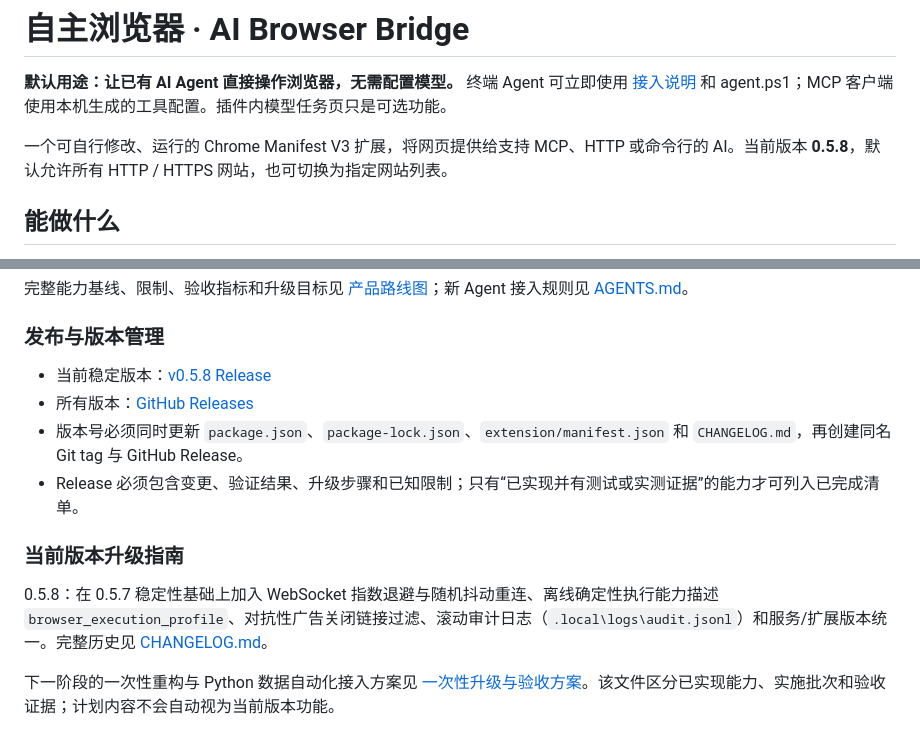
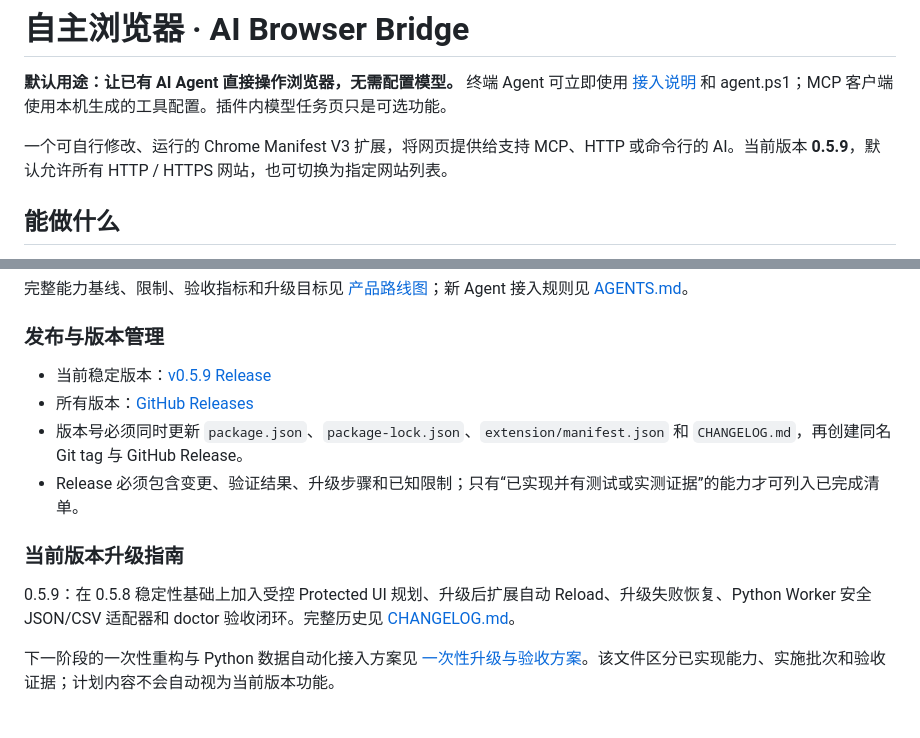
Before and after one commit to love530love/ai-browser-bridge, a Markdown page: README.md, 2 parts joined by grey strips. Rendered like a GitHub page.

Commit message:
docs: sync README and changelog for 0.5.9

```diff
--- a/README.md
+++ b/README.md
@@ -2,7 +2,7 @@
 
 **默认用途：让已有 AI Agent 直接操作浏览器，无需配置模型。** 终端 Agent 可立即使用 [接入说明](AGENT-QUICKSTART.md) 和 agent.ps1；MCP 客户端使用本机生成的工具配置。插件内模型任务页只是可选功能。
 
-一个可自行修改、运行的 Chrome Manifest V3 扩展，将网页提供给支持 MCP、HTTP 或命令行的 AI。当前版本 **0.5.8**，默认允许所有 HTTP / HTTPS 网站，也可切换为指定网站列表。
+一个可自行修改、运行的 Chrome Manifest V3 扩展，将网页提供给支持 MCP、HTTP 或命令行的 AI。当前版本 **0.5.9**，默认允许所有 HTTP / HTTPS 网站，也可切换为指定网站列表。
 
 ## 能做什么
 
@@ -21,14 +21,14 @@ AI Browser Bridge 是一个本机优先的浏览器操控编排层，服务与
 
 ### 发布与版本管理
 
-- 当前稳定版本：[v0.5.8 Release](https://github.com/love530love/ai-browser-bridge/releases/tag/v0.5.8)
+- 当前稳定版本：[v0.5.9 Release](https://github.com/love530love/ai-browser-bridge/releases/tag/v0.5.9)
 - 所有版本：[GitHub Releases](https://github.com/love530love/ai-browser-bridge/releases)
 - 版本号必须同时更新 `package.json`、`package-lock.json`、`extension/manifest.json` 和 `CHANGELOG.md`，再创建同名 Git tag 与 GitHub Release。
 - Release 必须包含变更、验证结果、升级步骤和已知限制；只有“已实现并有测试或实测证据”的能力才可列入已完成清单。
 
 ### 当前版本升级指南
 
-0.5.8：在 0.5.7 稳定性基础上加入 WebSocket 指数退避与随机抖动重连、离线确定性执行能力描述 `browser_execution_profile`、对抗性广告关闭链接过滤、滚动审计日志（`.local\logs\audit.jsonl`）和服务/扩展版本统一。完整历史见 [CHANGELOG.md](CHANGELOG.md)。
+0.5.9：在 0.5.8 稳定性基础上加入受控 Protected UI 规划、升级后扩展自动 Reload、升级失败恢复、Python Worker 安全 JSON/CSV 适配器和 doctor 验收闭环。完整历史见 [CHANGELOG.md](CHANGELOG.md)。
 
 下一阶段的一次性重构与 Python 数据自动化接入方案见 [一次性升级与验收方案](docs/ONE-SHOT-UPGRADE-PLAN.md)。该文件区分已实现能力、实施批次和验收证据；计划内容不会自动视为当前版本功能。
 
```
Also changed, not shown: CHANGELOG.md (+7 -0 lines).
